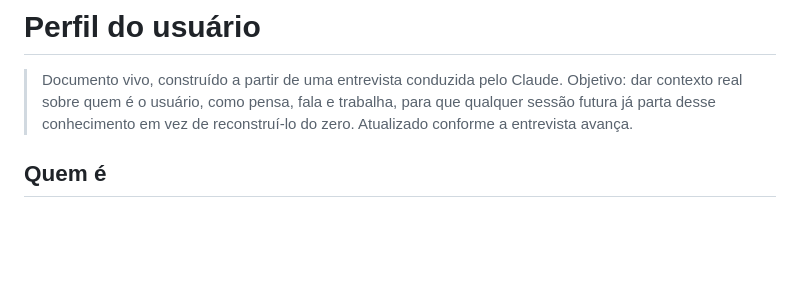
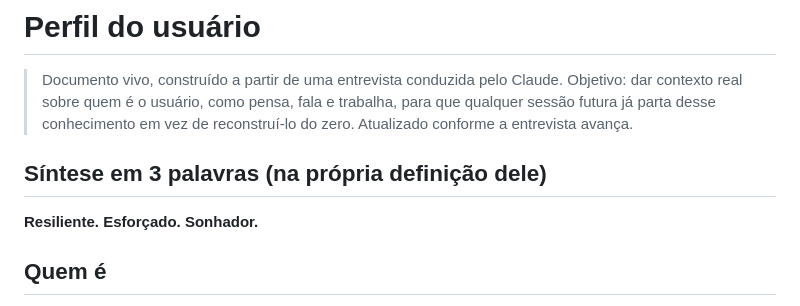
Before and after one commit to jeyssonleandro-tech/Teste, a Markdown page: PERFIL.md, the part around the change. Drawn GitHub-style; blank space fills up the shorter version.

Commit message:
Adiciona síntese de autodefinição em três palavras
Registra a autodefinição dele: resiliente, esforçado, sonhador — como
âncora de leitura rápida no topo do perfil.

Co-Authored-By: Claude Sonnet 5 <noreply@anthropic.com>
Claude-Session: https://claude.ai/code/session_01Fsg1v3SwSCLCNidrJhAArh

```diff
--- a/PERFIL.md
+++ b/PERFIL.md
@@ -4,6 +4,10 @@
 > Objetivo: dar contexto real sobre quem é o usuário, como pensa, fala e
 > trabalha, para que qualquer sessão futura já parta desse conhecimento em
 > vez de reconstruí-lo do zero. Atualizado conforme a entrevista avança.
+
+## Síntese em 3 palavras (na própria definição dele)
+
+**Resiliente. Esforçado. Sonhador.**
 
 ## Quem é
 
```
